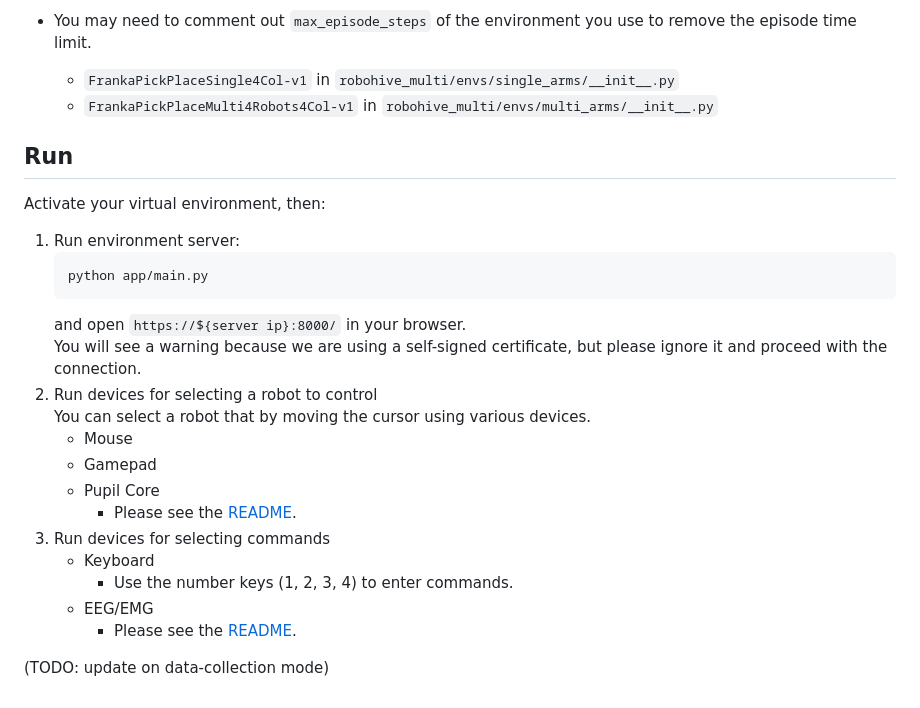
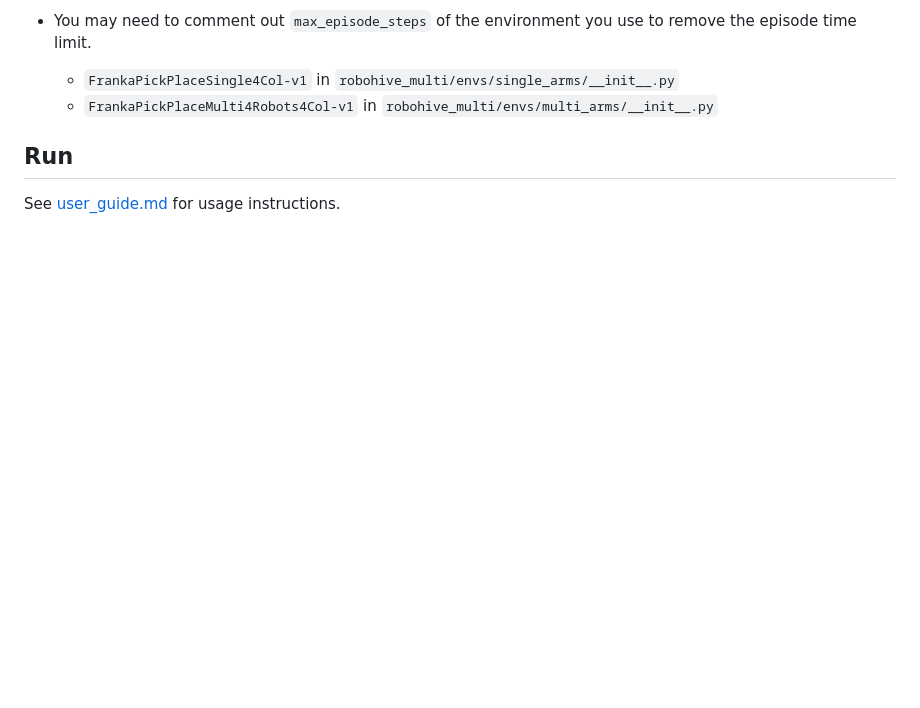
Before and after one commit to arayabrain/multiagent-bmi-webui-collab, a Markdown page: README.md, the part around the change. GitHub-like rendering; blank space fills up the shorter version.

````diff
--- a/README.md
+++ b/README.md
@@ -63,23 +63,4 @@ Also check the network settings of your anti-virus software.
 
 
 ## Run
-Activate your virtual environment, then:
-1. Run environment server:
-    ```bash
-    python app/main.py
-    ```
-    and open `https://${server ip}:8000/` in your browser.
-    You will see a warning because we are using a self-signed certificate, but please ignore it and proceed with the connection.
-2. Run devices for selecting a robot to control
-    You can select a robot that by moving the cursor using various devices.
-    - Mouse
-    - Gamepad
-    - Pupil Core
-        - Please see the [README](app/devices/eye/README.md).
-3. Run devices for selecting commands
-    - Keyboard
-        - Use the number keys (1, 2, 3, 4) to enter commands.
-    - EEG/EMG
-        - Please see the [README](app/devices/eeg/README.md).
-
-(TODO: update on data-collection mode)
+See [user_guide.md](user_guide.md) for usage instructions.
````
Also changed, not shown: user_guide.md (+43 -42 lines), assets/index_page.png (added), assets/recorder_prompt.png, assets/ui_completed.png (added), assets/ui_data_collection.png, 3 other files.
